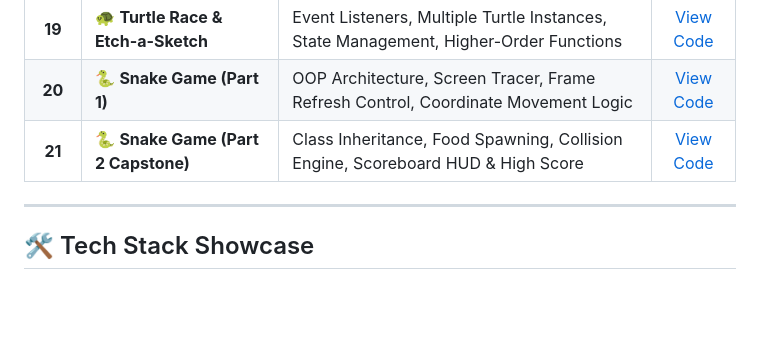
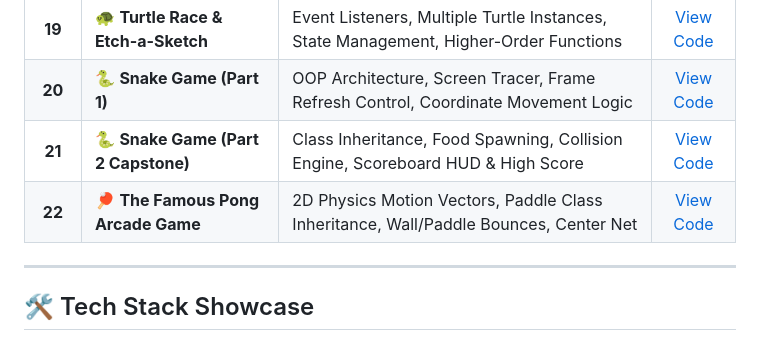
Before and after one commit to Tirth3929v/beginner-to-advanced-python, a Markdown page: README.md, the part around the change. GitHub-like rendering; blank space fills up the shorter version.

Commit message:
docs(readme): update Day 22 progress tracker in README
Add Day 22 Famous Pong Arcade Game project to Phase 2 progress catalogue table.

```diff
--- a/README.md
+++ b/README.md
@@ -77,6 +77,8 @@ This repository serves as a live, practical record of my journey to master Pytho
 | **19** | 🐢 **Turtle Race & Etch-a-Sketch** | Event Listeners, Multiple Turtle Instances, State Management, Higher-Order Functions | [View Code](./Day%2019/main.py) |
 | **20** | 🐍 **Snake Game (Part 1)** | OOP Architecture, Screen Tracer, Frame Refresh Control, Coordinate Movement Logic | [View Code](./Day%2020/main.py) |
 | **21** | 🐍 **Snake Game (Part 2 Capstone)** | Class Inheritance, Food Spawning, Collision Engine, Scoreboard HUD & High Score | [View Code](./Day%2021/main.py) |
+| **22** | 🏓 **The Famous Pong Arcade Game** | 2D Physics Motion Vectors, Paddle Class Inheritance, Wall/Paddle Bounces, Center Net | [View Code](./Day%2022/main.py) |
+
 
 
 
```
